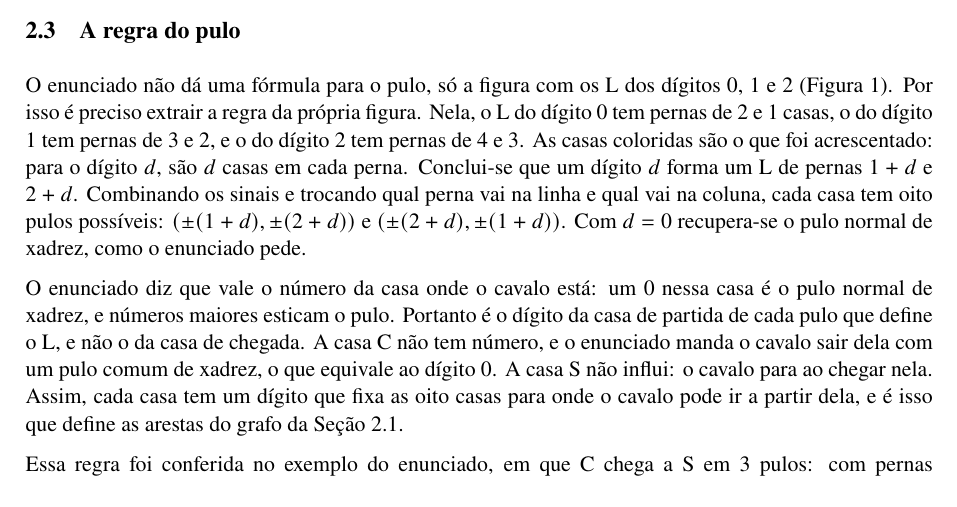
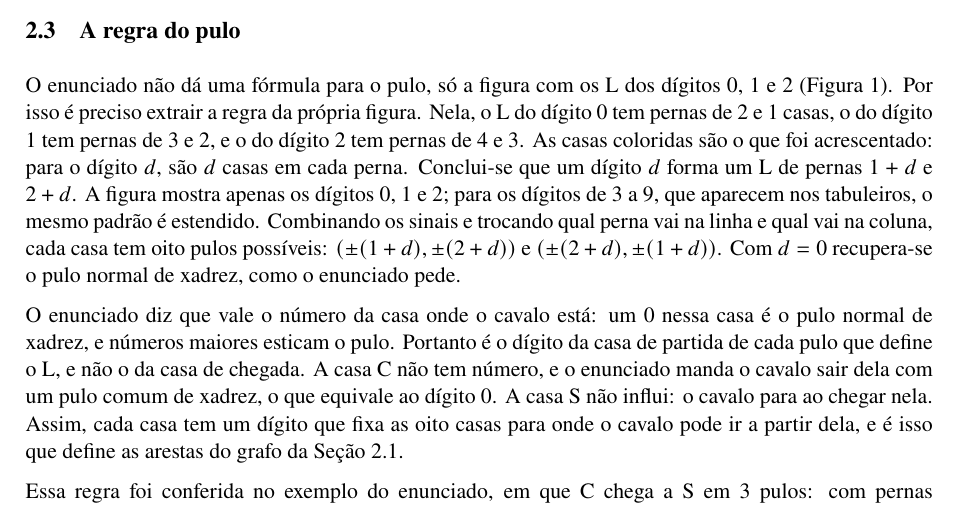
Before and after one commit to Quidoguim/AEDS2, a LaTeX paper (Trabalho2/relatorio/main.tex, which reads Trabalho2/relatorio/secoes/02-modelagem.tex): part of page 3 of 10, cut so that both start at the same text. Compiled offline with pdfLaTeX.

Commit message:
Avisa que a regra do pulo estende o padrão da figura aos dígitos 3 a 9
A figura do enunciado mostra só os dígitos 0, 1 e 2, mas os tabuleiros usam
dígitos até 9. O relatório concluía a regra (1+d, 2+d) sem dizer que ela é uma
extrapolação para os dígitos de 3 a 9. O exemplo do enunciado não ajuda a
confirmar: dá 3 pulos com a regra adotada e com as duas alternativas testadas.

Co-Authored-By: Claude Sonnet 5.5 <noreply@anthropic.com>

```diff
--- a/Trabalho2/relatorio/secoes/02-modelagem.tex
+++ b/Trabalho2/relatorio/secoes/02-modelagem.tex
@@ -43,7 +43,9 @@ O enunciado não dá uma fórmula para o pulo, só a figura com os L dos dígito
 dígito 0 tem pernas de 2 e 1 casas, o do dígito 1 tem pernas de 3 e 2, e o do dígito 2 tem
 pernas de 4 e 3. As casas coloridas são o que foi acrescentado: para o dígito $d$, são $d$ casas
 em cada perna.
-Conclui-se que um dígito $d$ forma um L de pernas $1 + d$ e $2 + d$. Combinando os sinais e
+Conclui-se que um dígito $d$ forma um L de pernas $1 + d$ e $2 + d$. A figura mostra apenas os
+dígitos 0, 1 e 2; para os dígitos de 3 a 9, que aparecem nos tabuleiros, o mesmo padrão é
+estendido. Combinando os sinais e
 trocando qual perna vai na linha e qual vai na coluna, cada casa tem oito pulos possíveis:
 $(\pm(1 + d), \pm(2 + d))$ e $(\pm(2 + d), \pm(1 + d))$. Com $d = 0$ recupera-se o pulo
 normal de xadrez, como o enunciado pede.
```
